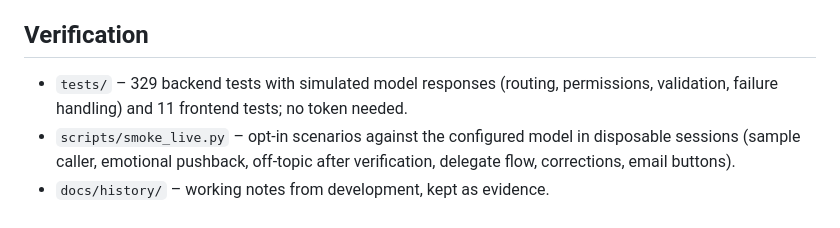
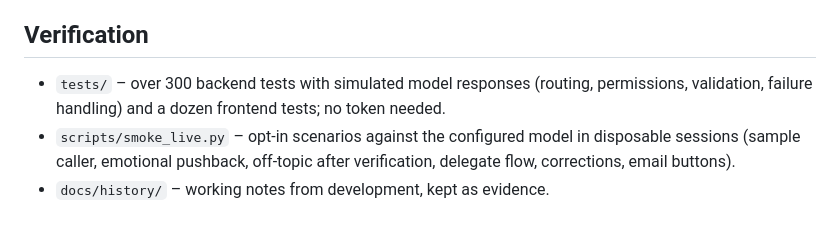
Before and after one commit to yiranc2-cmu-F25/insurance-claims-sop-agent, a Markdown page: docs/design-notes.md, the part around the change. GitHub-like rendering.

```diff
--- a/docs/design-notes.md
+++ b/docs/design-notes.md
@@ -104,9 +104,9 @@ session, and "New conversation" deletes it.
 
 ## Verification
 
-- `tests/` – 329 backend tests with simulated model responses (routing,
-  permissions, validation, failure handling) and 11 frontend tests; no token
-  needed.
+- `tests/` – over 300 backend tests with simulated model responses (routing,
+  permissions, validation, failure handling) and a dozen frontend tests; no
+  token needed.
 - `scripts/smoke_live.py` – opt-in scenarios against the configured model in
   disposable sessions (sample caller, emotional pushback, off-topic after
   verification, delegate flow, corrections, email buttons).
```
Also changed, not shown: README.md (+1 -1 lines).
